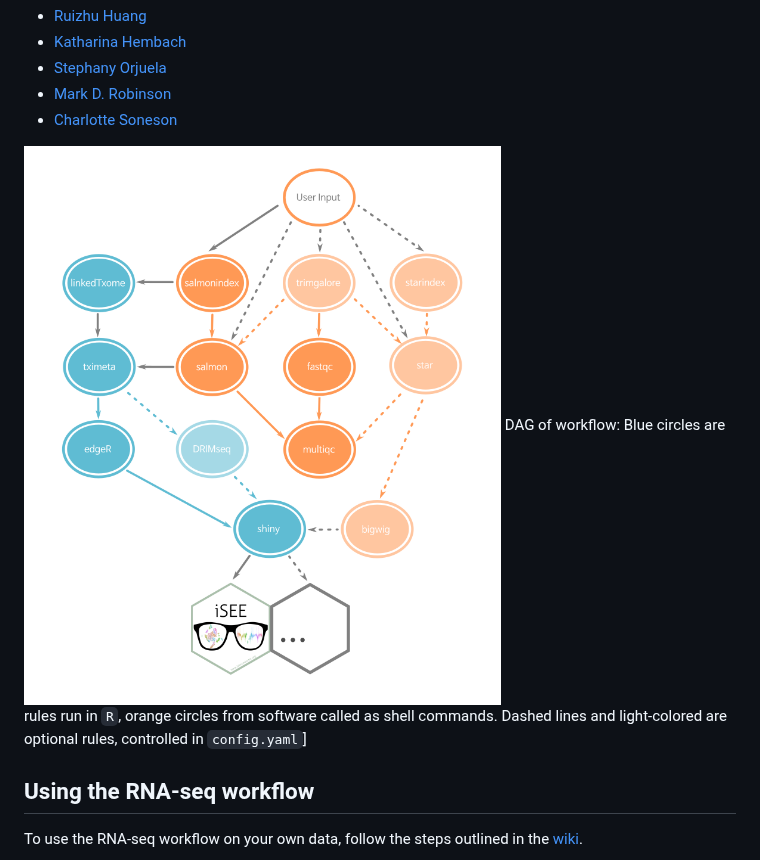
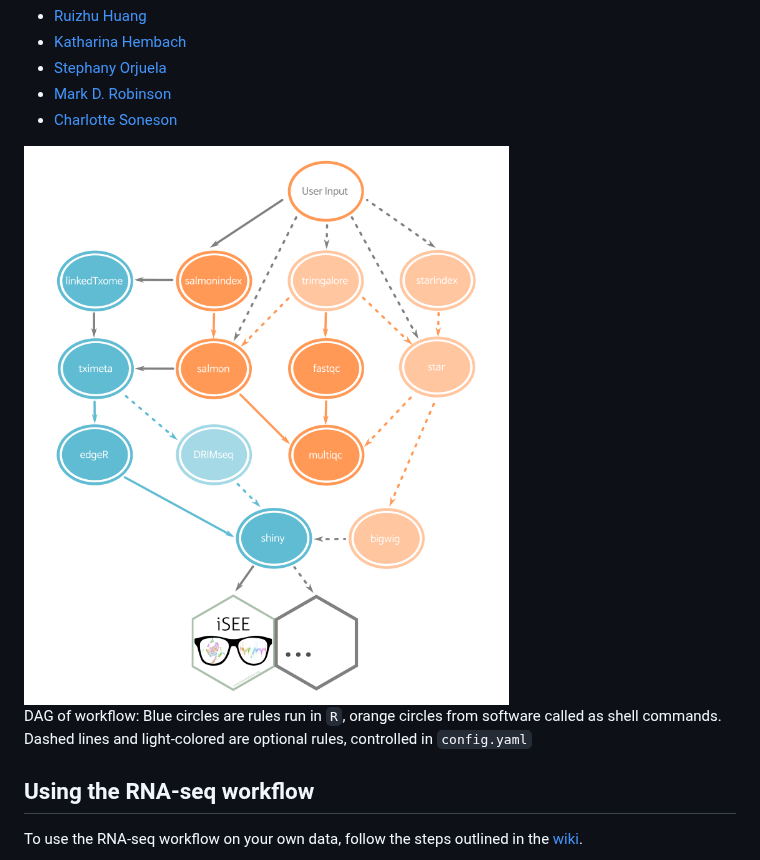
Before and after one commit to csoneson/ARMOR, a Markdown page: README.md, the part around the change. Drawn GitHub-style; pictures changed too: dag_nice3.png.

Commit message:
removed some white space

```diff
--- a/README.md
+++ b/README.md
@@ -14,7 +14,7 @@ Current contributors include:
 - [Charlotte Soneson](https://github.com/csoneson)
 
 ![DAG](dag_nice3.png)
-DAG of workflow: Blue circles are rules run in `R`, orange circles from software called as shell commands. Dashed lines and light-colored are optional rules, controlled in `config.yaml`]
+DAG of workflow: Blue circles are rules run in `R`, orange circles from software called as shell commands. Dashed lines and light-colored are optional rules, controlled in `config.yaml`
 
 
 ## Using the RNA-seq workflow
```
